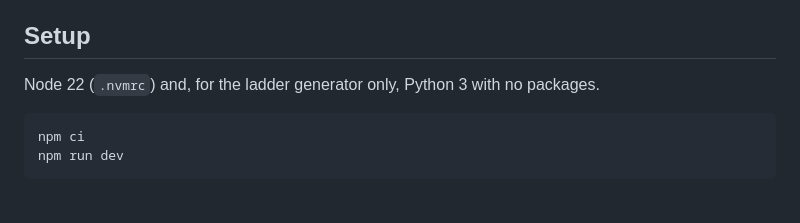
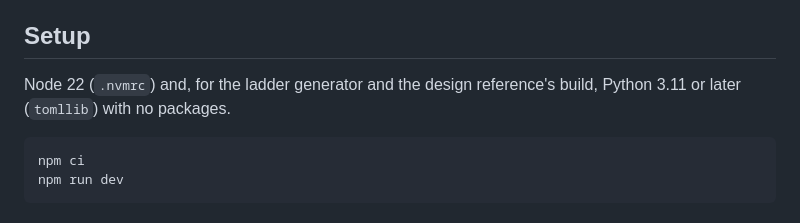
Before and after one commit to Skizmo229/Creature-Sweeper, a Markdown page: CONTRIBUTING.md, the part around one of its changes. Rendered like a GitHub page.

````diff
--- a/CONTRIBUTING.md
+++ b/CONTRIBUTING.md
@@ -22,7 +23,8 @@ section says which files are which.
 
 ## Setup
 
-Node 22 (`.nvmrc`) and, for the ladder generator only, Python 3 with no packages.
+Node 22 (`.nvmrc`) and, for the ladder generator and the design reference's build, Python 3.11
+or later (`tomllib`) with no packages.
 
 ```bash
 npm ci
````
Also changed, not shown: other parts of CONTRIBUTING.md (+19 -12 lines).
